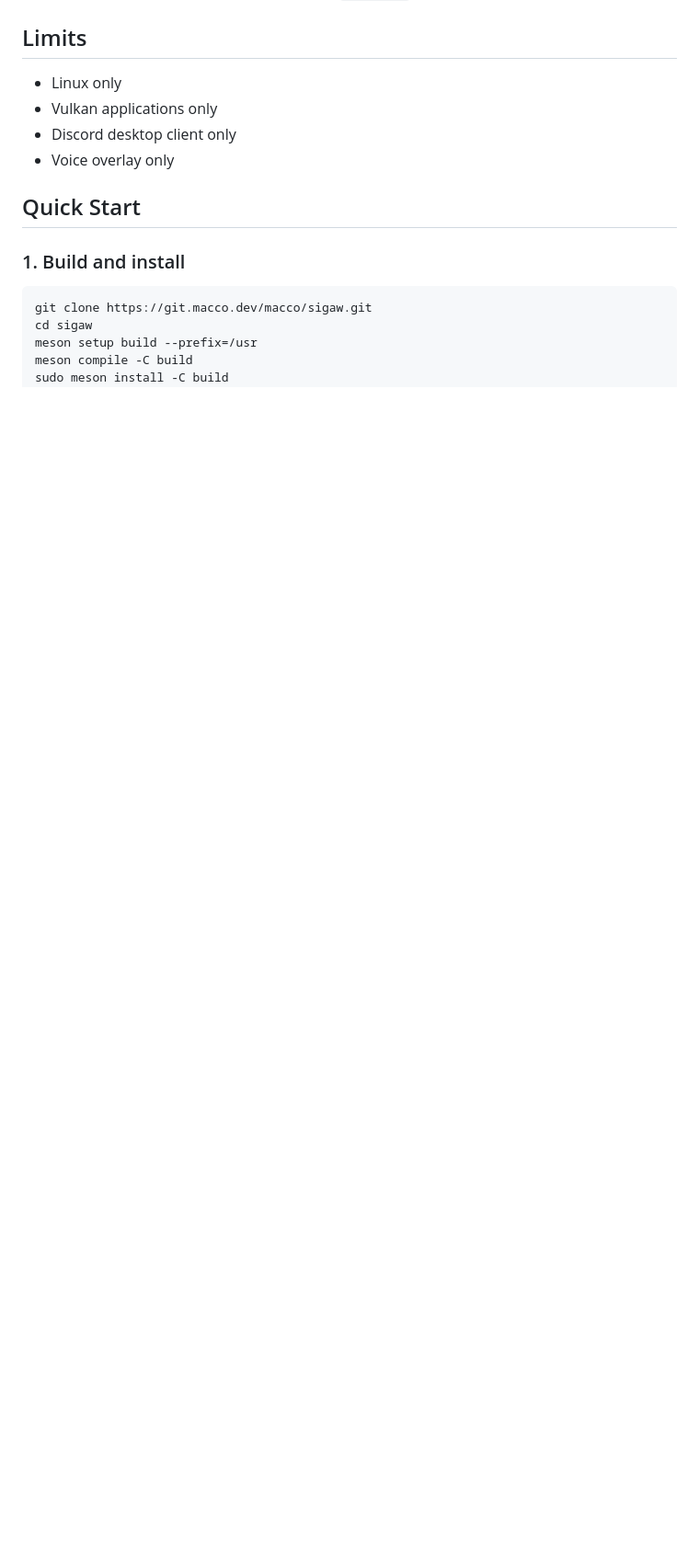
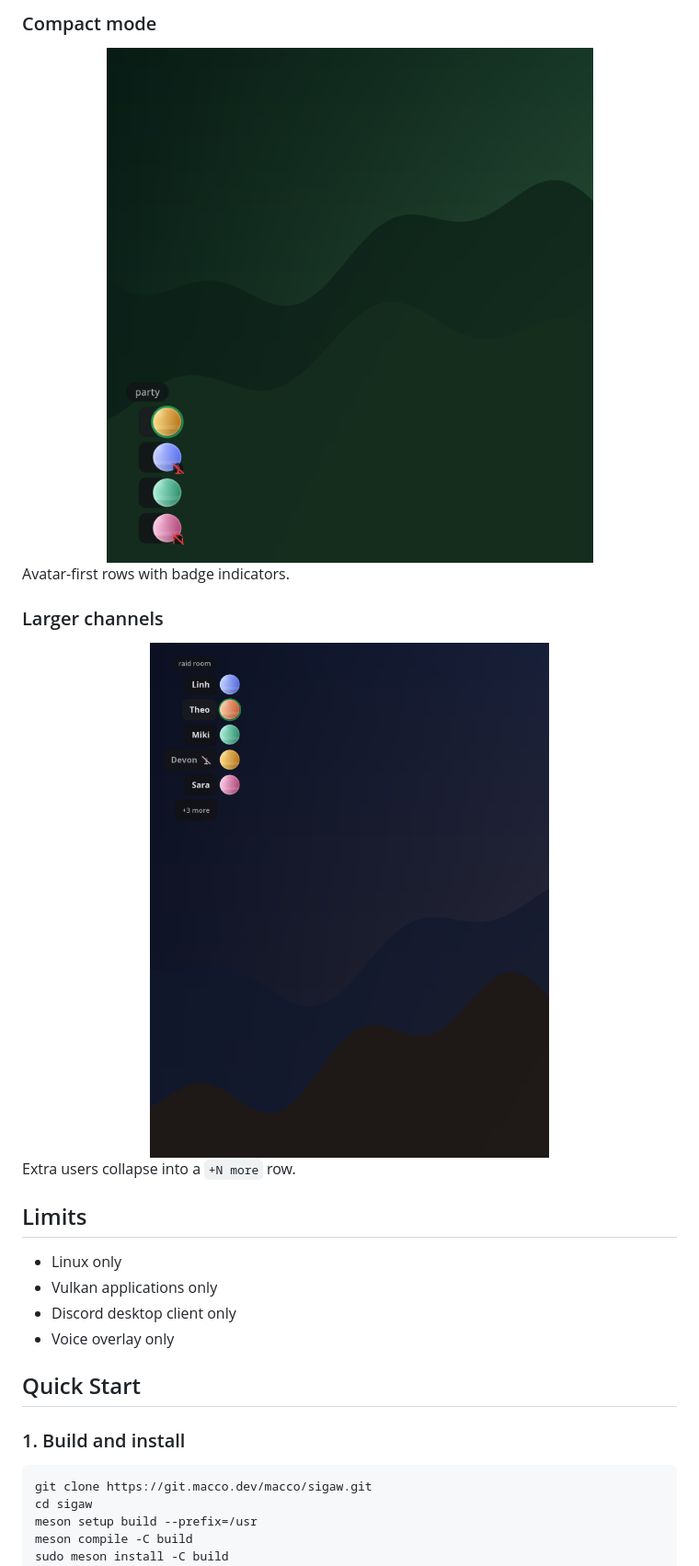
Before and after one commit to macco-dev/sigaw, a Markdown page: README.md, the part around the change printed below. Shown: that part at 92% size. Drawn GitHub-style; pictures changed too: assets/screenshots/overlay-compact-detail.png (added), assets/screenshots/overlay-overflow-detail.png (added); blank space fills up the shorter version.

Commit message:
feat: add overlay preview functionality and screenshot rendering tool

```diff
--- a/README.md
+++ b/README.md
@@ -33,3 +48,18 @@ Gamescope, and X11 Vulkan apps.
+### Compact mode
+
+<a href="assets/screenshots/overlay-compact.png">
+  <img src="assets/screenshots/overlay-compact-detail.png" width="100%" alt="Compact Sigaw overlay with avatar-only rows, a speaking ring, and mute badges." />
+</a>
+
+Avatar-first rows with badge indicators.
+
+### Larger channels
+
+<a href="assets/screenshots/overlay-overflow.png">
+  <img src="assets/screenshots/overlay-overflow-detail.png" width="100%" alt="Sigaw overlay showing a larger voice channel collapsed into a plus more row." />
+</a>
+
+Extra users collapse into a <code>+N more</code> row.
 
 ## Limits
 
```
Also changed, not shown: other parts of README.md (+15 -0 lines), assets/screenshots/overlay-standard-detail.png (added), 4 other files.
